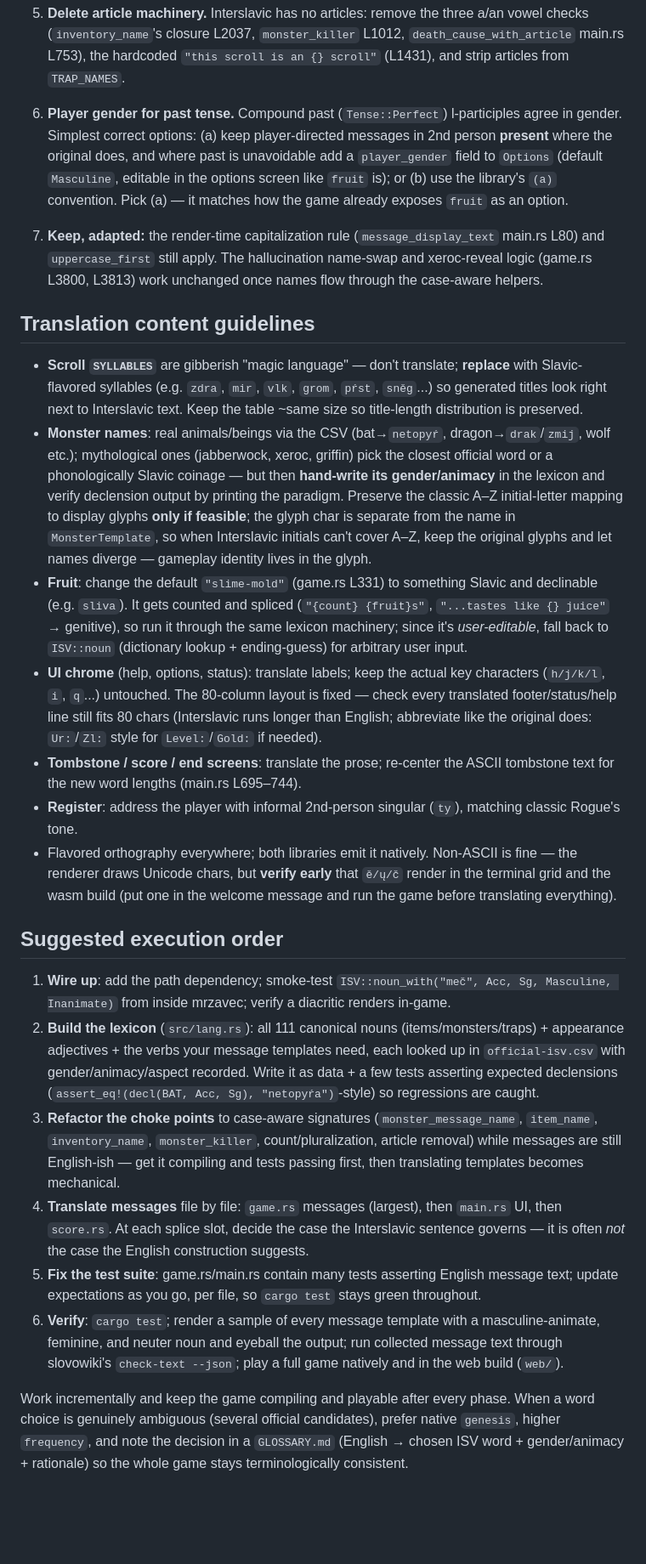
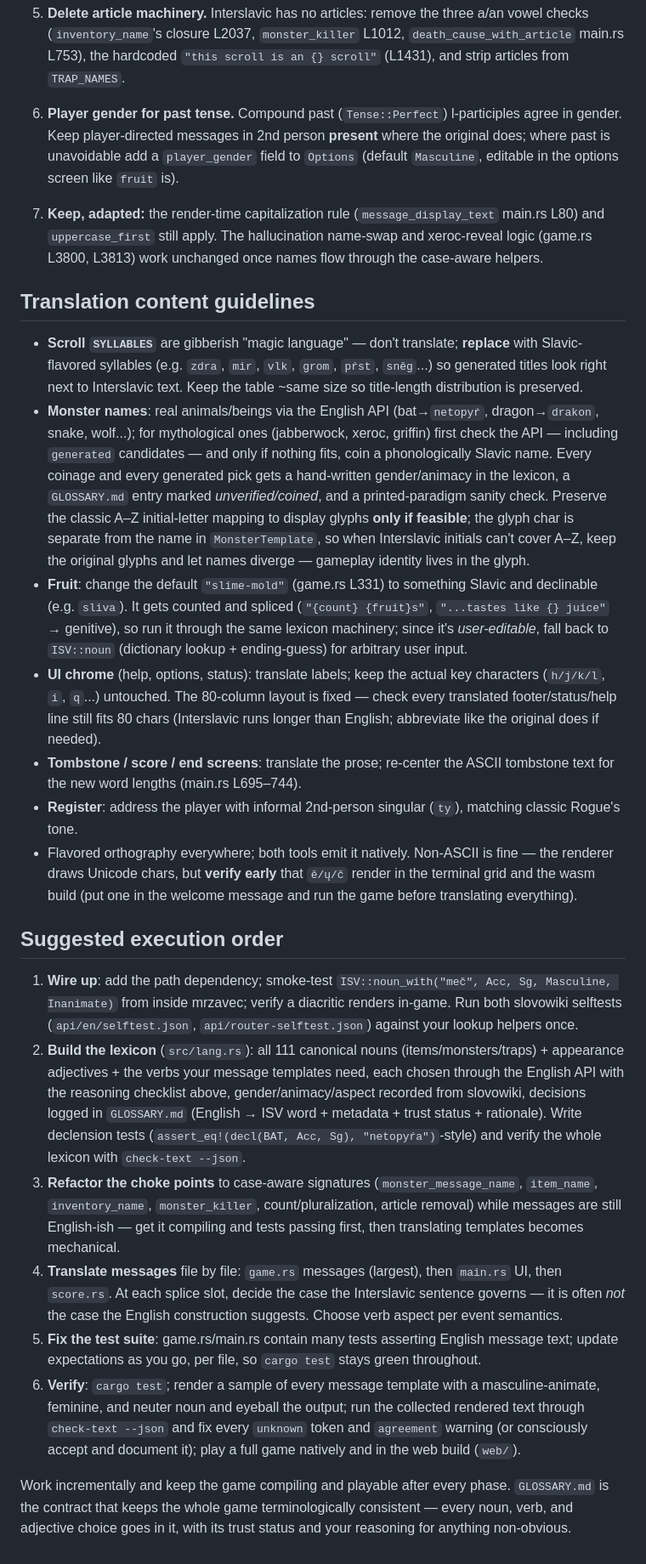
Before and after one commit to gold-silver-copper/mrzavec, a Markdown page: TRANSLATION_PROMPT.md, the part around one of its changes. Shown at 85% size. GitHub-like rendering; blank space fills up the shorter version.

```diff
--- a/TRANSLATION_PROMPT.md
+++ b/TRANSLATION_PROMPT.md
@@ -124,26 +177,26 @@ That cannot work in a case language. Do this instead:
    - 5+ → **genitive plural**, and any agreeing verb goes neuter singular
    Centralize this in one `fn counted(n, lex) -> String` helper.
 5. **Delete article machinery.** Interslavic has no articles: remove the three a/an vowel checks (`inventory_name`'s closure L2037, `monster_killer` L1012, `death_cause_with_article` main.rs L753), the hardcoded `"this scroll is an {} scroll"` (L1431), and strip articles from `TRAP_NAMES`.
-6. **Player gender for past tense.** Compound past (`Tense::Perfect`) l-participles agree in gender. Simplest correct options: (a) keep player-directed messages in 2nd person **present** where the original does, and where past is unavoidable add a `player_gender` field to `Options` (default `Masculine`, editable in the options screen like `fruit` is); or (b) use the library's `(a)` convention. Pick (a) — it matches how the game already exposes `fruit` as an option.
+6. **Player gender for past tense.** Compound past (`Tense::Perfect`) l-participles agree in gender. Keep player-directed messages in 2nd person **present** where the original does; where past is unavoidable add a `player_gender` field to `Options` (default `Masculine`, editable in the options screen like `fruit` is).
 7. **Keep, adapted:** the render-time capitalization rule (`message_display_text` main.rs L80) and `uppercase_first` still apply. The hallucination name-swap and xeroc-reveal logic (game.rs L3800, L3813) work unchanged once names flow through the case-aware helpers.
 
 ## Translation content guidelines
 
 - **Scroll `SYLLABLES`** are gibberish "magic language" — don't translate; **replace** with Slavic-flavored syllables (e.g. `zdra`, `mir`, `vlk`, `grom`, `pŕst`, `sněg`...) so generated titles look right next to Interslavic text. Keep the table ~same size so title-length distribution is preserved.
-- **Monster names**: real animals/beings via the CSV (bat→`netopyŕ`, dragon→`drak`/`zmij`, wolf etc.); mythological ones (jabberwock, xeroc, griffin) pick the closest official word or a phonologically Slavic coinage — but then **hand-write its gender/animacy** in the lexicon and verify declension output by printing the paradigm. Preserve the classic A–Z initial-letter mapping to display glyphs **only if feasible**; the glyph char is separate from the name in `MonsterTemplate`, so when Interslavic initials can't cover A–Z, keep the original glyphs and let names diverge — gameplay identity lives in the glyph.
+- **Monster names**: real animals/beings via the English API (bat→`netopyŕ`, dragon→`drakon`, snake, wolf...); for mythological ones (jabberwock, xeroc, griffin) first check the API — including `generated` candidates — and only if nothing fits, coin a phonologically Slavic name. Every coinage and every generated pick gets a hand-written gender/animacy in the lexicon, a `GLOSSARY.md` entry marked *unverified/coined*, and a printed-paradigm sanity check. Preserve the classic A–Z initial-letter mapping to display glyphs **only if feasible**; the glyph char is separate from the name in `MonsterTemplate`, so when Interslavic initials can't cover A–Z, keep the original glyphs and let names diverge — gameplay identity lives in the glyph.
 - **Fruit**: change the default `"slime-mold"` (game.rs L331) to something Slavic and declinable (e.g. `sliva`). It gets counted and spliced (`"{count} {fruit}s"`, `"...tastes like {} juice"` → genitive), so run it through the same lexicon machinery; since it's *user-editable*, fall back to `ISV::noun` (dictionary lookup + ending-guess) for arbitrary user input.
-- **UI chrome** (help, options, status): translate labels; keep the actual key characters (`h/j/k/l`, `i`, `q`...) untouched. The 80-column layout is fixed — check every translated footer/status/help line still fits 80 chars (Interslavic runs longer than English; abbreviate like the original does: `Ur:`/`Zl:` style for `Level:`/`Gold:` if needed).
+- **UI chrome** (help, options, status): translate labels; keep the actual key characters (`h/j/k/l`, `i`, `q`...) untouched. The 80-column layout is fixed — check every translated footer/status/help line still fits 80 chars (Interslavic runs longer than English; abbreviate like the original does if needed).
 - **Tombstone / score / end screens**: translate the prose; re-center the ASCII tombstone text for the new word lengths (main.rs L695–744).
 - **Register**: address the player with informal 2nd-person singular (`ty`), matching classic Rogue's tone.
-- Flavored orthography everywhere; both libraries emit it natively. Non-ASCII is fine — the renderer draws Unicode chars, but **verify early** that `ě/ų/č` render in the terminal grid and the wasm build (put one in the welcome message and run the game before translating everything).
+- Flavored orthography everywhere; both tools emit it natively. Non-ASCII is fine — the renderer draws Unicode chars, but **verify early** that `ě/ų/č` render in the terminal grid and the wasm build (put one in the welcome message and run the game before translating everything).
 
 ## Suggested execution order
 
-1. **Wire up**: add the path dependency; smoke-test `ISV::noun_with("meč", Acc, Sg, Masculine, Inanimate)` from inside mrzavec; verify a diacritic renders in-game.
-2. **Build the lexicon** (`src/lang.rs`): all 111 canonical nouns (items/monsters/traps) + appearance adjectives + the verbs your message templates need, each looked up in `official-isv.csv` with gender/animacy/aspect recorded. Write it as data + a few tests asserting expected declensions (`assert_eq!(decl(BAT, Acc, Sg), "netopyŕa")`-style) so regressions are caught.
+1. **Wire up**: add the path dependency; smoke-test `ISV::noun_with("meč", Acc, Sg, Masculine, Inanimate)` from inside mrzavec; verify a diacritic renders in-game. Run both slovowiki selftests (`api/en/selftest.json`, `api/router-selftest.json`) against your lookup helpers once.
+2. **Build the lexicon** (`src/lang.rs`): all 111 canonical nouns (items/monsters/traps) + appearance adjectives + the verbs your message templates need, each chosen through the English API with the reasoning checklist above, gender/animacy/aspect recorded from slovowiki, decisions logged in `GLOSSARY.md` (English → ISV word + metadata + trust status + rationale). Write declension tests (`assert_eq!(decl(BAT, Acc, Sg), "netopyŕa")`-style) and verify the whole lexicon with `check-text --json`.
 3. **Refactor the choke points** to case-aware signatures (`monster_message_name`, `item_name`, `inventory_name`, `monster_killer`, count/pluralization, article removal) while messages are still English-ish — get it compiling and tests passing first, then translating templates becomes mechanical.
-4. **Translate messages** file by file: `game.rs` messages (largest), then `main.rs` UI, then `score.rs`. At each splice slot, decide the case the Interslavic sentence governs — it is often *not* the case the English construction suggests.
+4. **Translate messages** file by file: `game.rs` messages (largest), then `main.rs` UI, then `score.rs`. At each splice slot, decide the case the Interslavic sentence governs — it is often *not* the case the English construction suggests. Choose verb aspect per event semantics.
 5. **Fix the test suite**: game.rs/main.rs contain many tests asserting English message text; update expectations as you go, per file, so `cargo test` stays green throughout.
-6. **Verify**: `cargo test`; render a sample of every message template with a masculine-animate, feminine, and neuter noun and eyeball the output; run collected message text through slovowiki's `check-text --json`; play a full game natively and in the web build (`web/`).
+6. **Verify**: `cargo test`; render a sample of every message template with a masculine-animate, feminine, and neuter noun and eyeball the output; run the collected rendered text through `check-text --json` and fix every `unknown` token and `agreement` warning (or consciously accept and document it); play a full game natively and in the web build (`web/`).
 
-Work incrementally and keep the game compiling and playable after every phase. When a word choice is genuinely ambiguous (several official candidates), prefer native `genesis`, higher `frequency`, and note the decision in a `GLOSSARY.md` (English → chosen ISV word + gender/animacy + rationale) so the whole game stays terminologically consistent.
+Work incrementally and keep the game compiling and playable after every phase. `GLOSSARY.md` is the contract that keeps the whole game terminologically consistent — every noun, verb, and adjective choice goes in it, with its trust status and your reasoning for anything non-obvious.
```
Also changed, not shown: other parts of TRANSLATION_PROMPT.md (+81 -28 lines).
